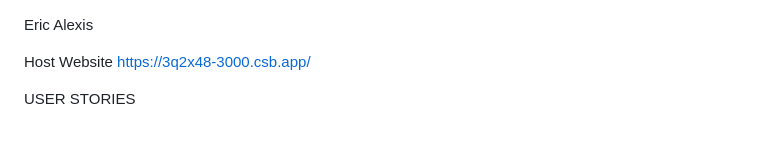
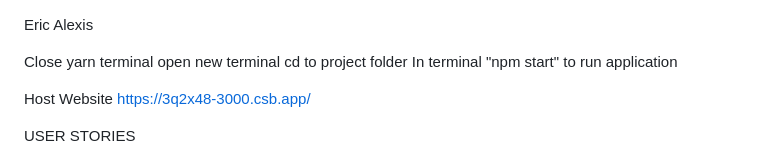
Before and after one commit to ea33064/website, a Markdown page: README.md, the part around the change. Rendered like a GitHub page; blank space fills up the shorter version.

```diff
--- a/README.md
+++ b/README.md
@@ -1,5 +1,9 @@
 Eric Alexis
 
+Close yarn terminal
+open new terminal
+cd to project folder
+In terminal "npm start" to run application
 
 Host Website
 https://3q2x48-3000.csb.app/
```
